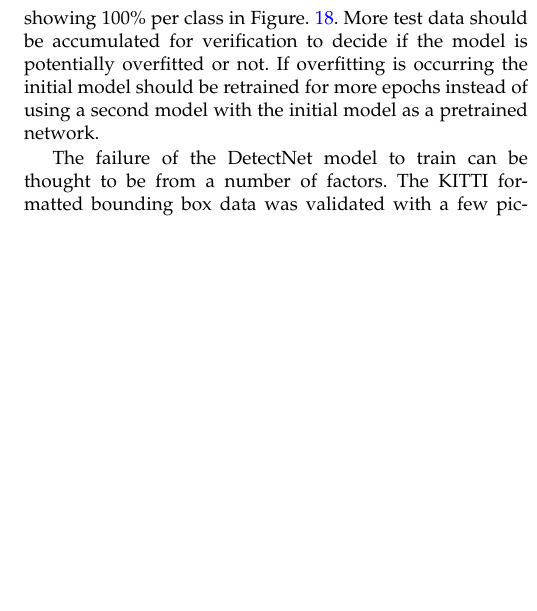
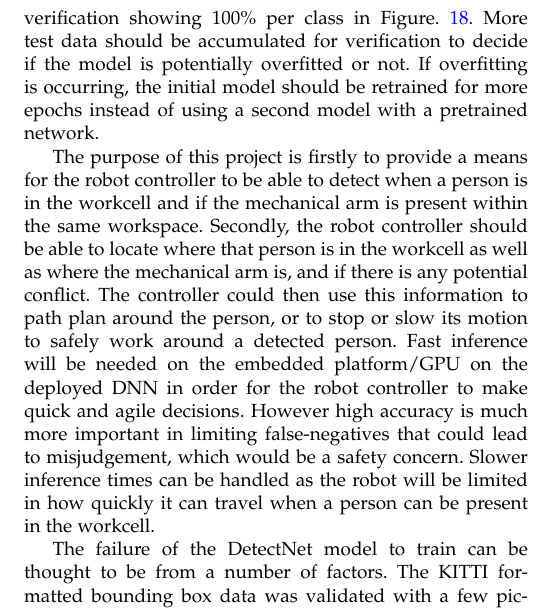
Before and after one commit to kobbled/RoboND-Robotic-Inference-Project, a LaTeX paper (Report/report.tex): part of one column of page 8 of 8, cut so that both start at the same text, the shorter picture padded with empty space. Compiled offline with pdfLaTeX.

Commit message:
Include discussion on inference vs accuracy

```diff
--- a/Report/report.tex
+++ b/Report/report.tex
@@ -362,7 +362,9 @@ Setup for the object detection model can be found in Figure. \ref{WC2-model-setu
 \section{Discussion}
 \label{sec:discussion}
 
-The excellent performance of the GoogLeNet model on the conveyor belt data show that this model is an excellent fit for this type of data. A decreased performance of this model on the workcell images shows the increased complexity of this type of data compared to the conveyor data. Uncertainty with the results of the second model using the initial training as a pretrained network lies in the model verification showing 100\% per class in Figure. \ref{WC1-verification_2}. More test data should be accumulated for verification to decide if the model is potentially overfitted or not. If overfitting is occurring the initial model should be retrained for more epochs instead of using a second model with the initial model as a pretrained network.
+The performance of the GoogLeNet model on the conveyor belt data show that this model is an excellent fit for this type of data. A decreased performance of this model on the robotic workcell dataset shows the increased complexity of this type of data compared to the conveyor data. Uncertainty with the results of the second model using the initial training as a pretrained network lies in the model verification showing 100\% per class in Figure. \ref{WC1-verification_2}. More test data should be accumulated for verification to decide if the model is potentially overfitted or not. If overfitting is occurring, the initial model should be retrained for more epochs instead of using a second model with a pretrained network.
+
+The purpose of this project is firstly to provide a means for the robot controller to be able to detect when a person is in the workcell and if the mechanical arm is present within the same workspace. Secondly, the robot controller should be able to locate where that person is in the workcell as well as where the mechanical arm is, and if there is any potential conflict. The controller could then use this information to path plan around the person, or to stop or slow its motion to safely work around a detected person. Fast inference will be needed on the embedded platform/GPU on the deployed DNN in order for the robot controller to make quick and agile decisions. However high accuracy is much more important in limiting false-negatives that could lead to misjudgement, which would be a safety concern. Slower inference times can be handled as the robot will be limited in how quickly it can travel when a person can be present in the workcell.
 
 The failure of the DetectNet model to train can be thought to be from a number of factors. The KITTI formatted bounding box data was validated with a few pictures assuming that the origin is located at the bottom left of the image. This needs to be verified by looking at a jetson-inference object detection tutorial found at \href{https://github.com/dusty-nv/jetson-inference#locating-object-coordinates-using-detectnet}{https://github.com/dusty-nv/jetson-inference\#locating-object-coordinates-using-detectnet} using the \href{http://cocodataset.org/\#home}{MS-COCO} dataset. From doing the tutorial the author can gather greater inference on how the data needs to be formatted for a successful model. Ambiguity from the Labelbox platform in converting to the KITTI format, and running numerous API helper scripts in order to produce the correct file format may be causing mislabelled data, to where the network cannot be trained.
 
```
Also changed, not shown: 4 other files.
